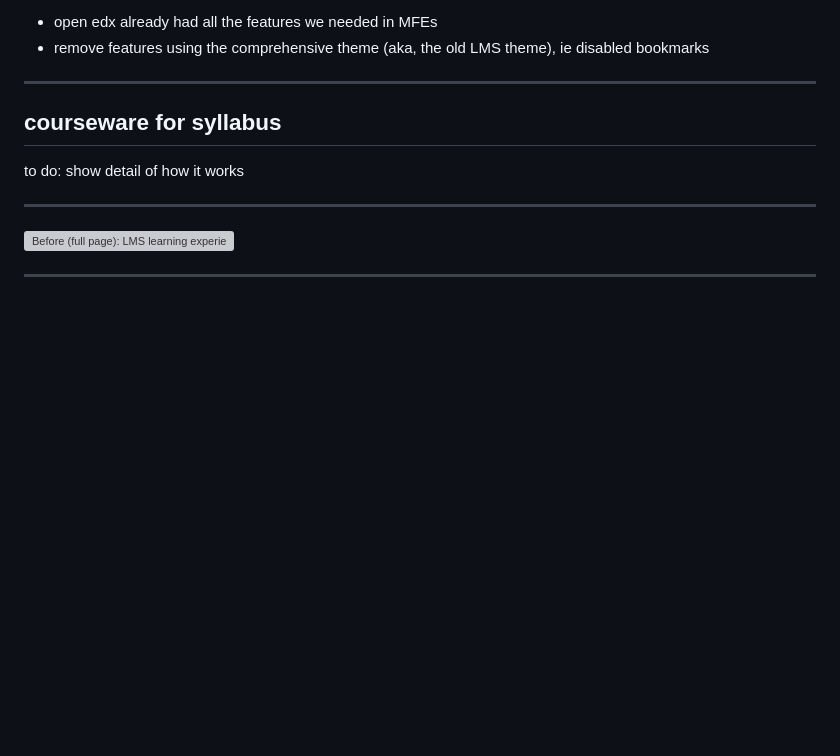
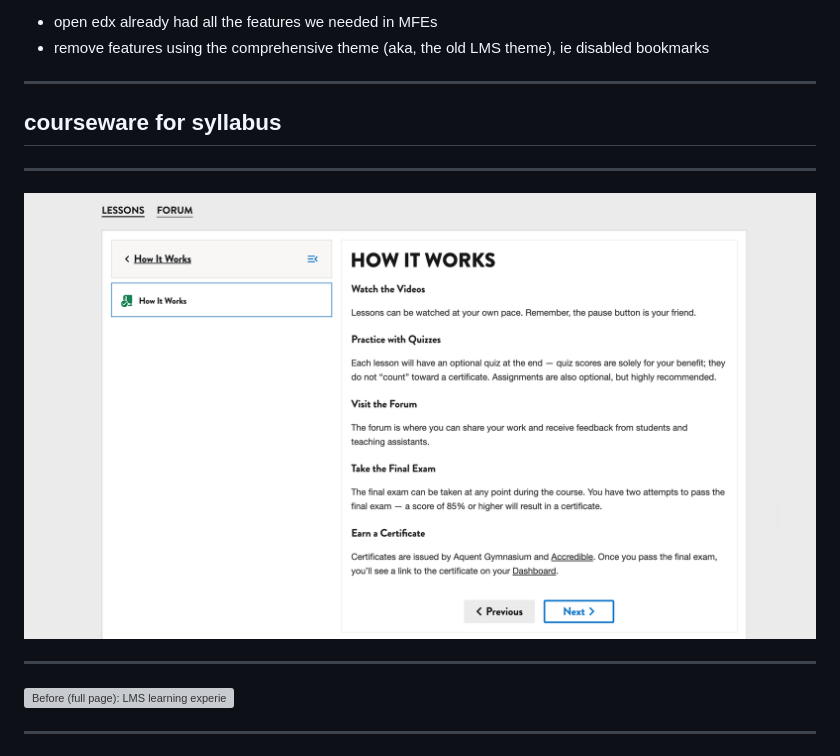
Before and after one commit to thegymnasium/seemingly-seamless, a Markdown page: slides-courseware.md, the part around the change. Rendered like a GitHub page; pictures changed too: img/gym-lms-courseware-how-it-works.png (added); blank space fills up the shorter version; grey boxes are pictures that could not be loaded.

Commit message:
Update courseware
- Add image

```diff
--- a/slides-courseware.md
+++ b/slides-courseware.md
@@ -24,7 +24,10 @@ Notes:
 
 ## courseware for syllabus
 
-to do: show detail of how it works
+---
+
+
+![Courseware How It Works section.](img/gym-lms-courseware-how-it-works.png)
 
 
 ---
```
